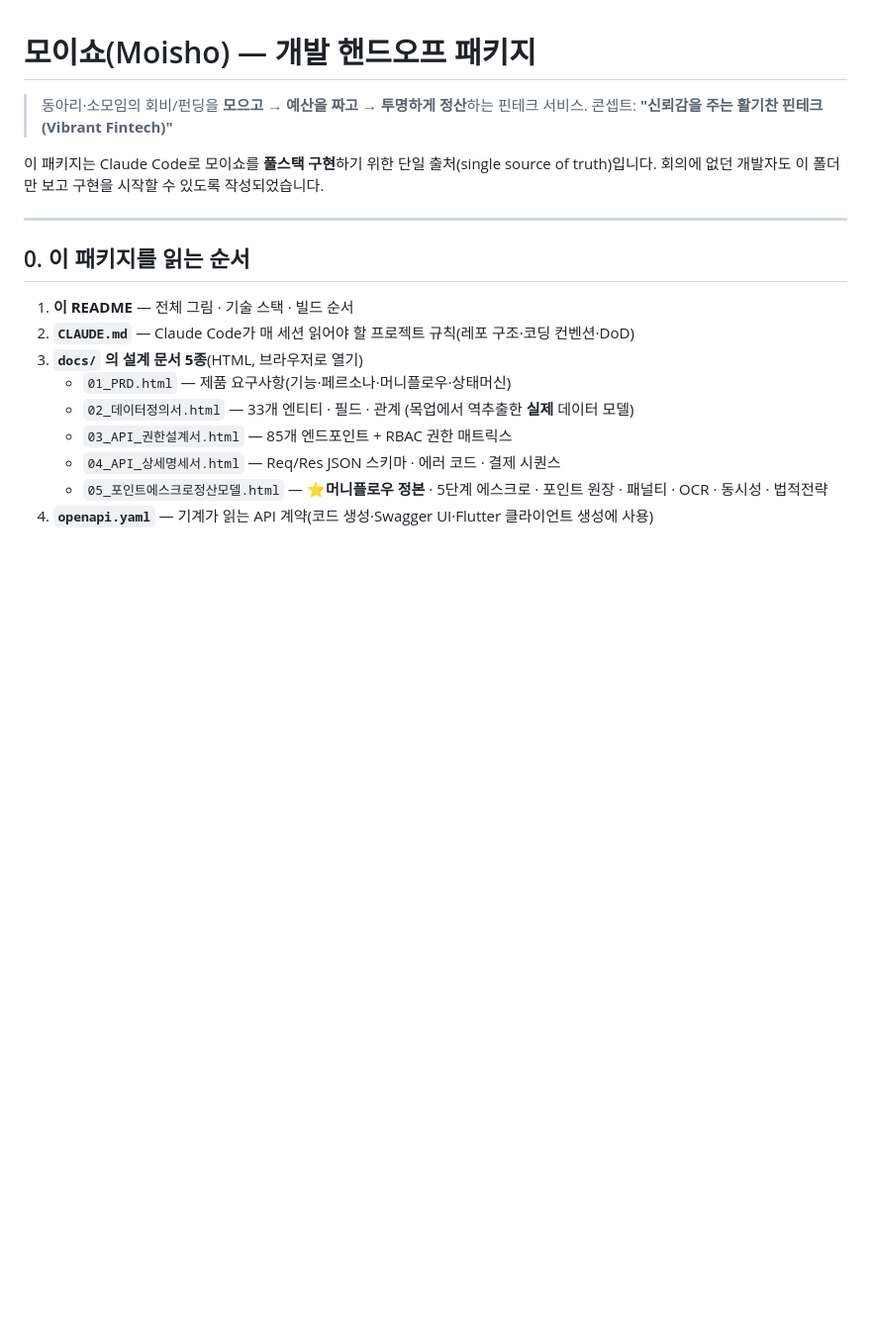
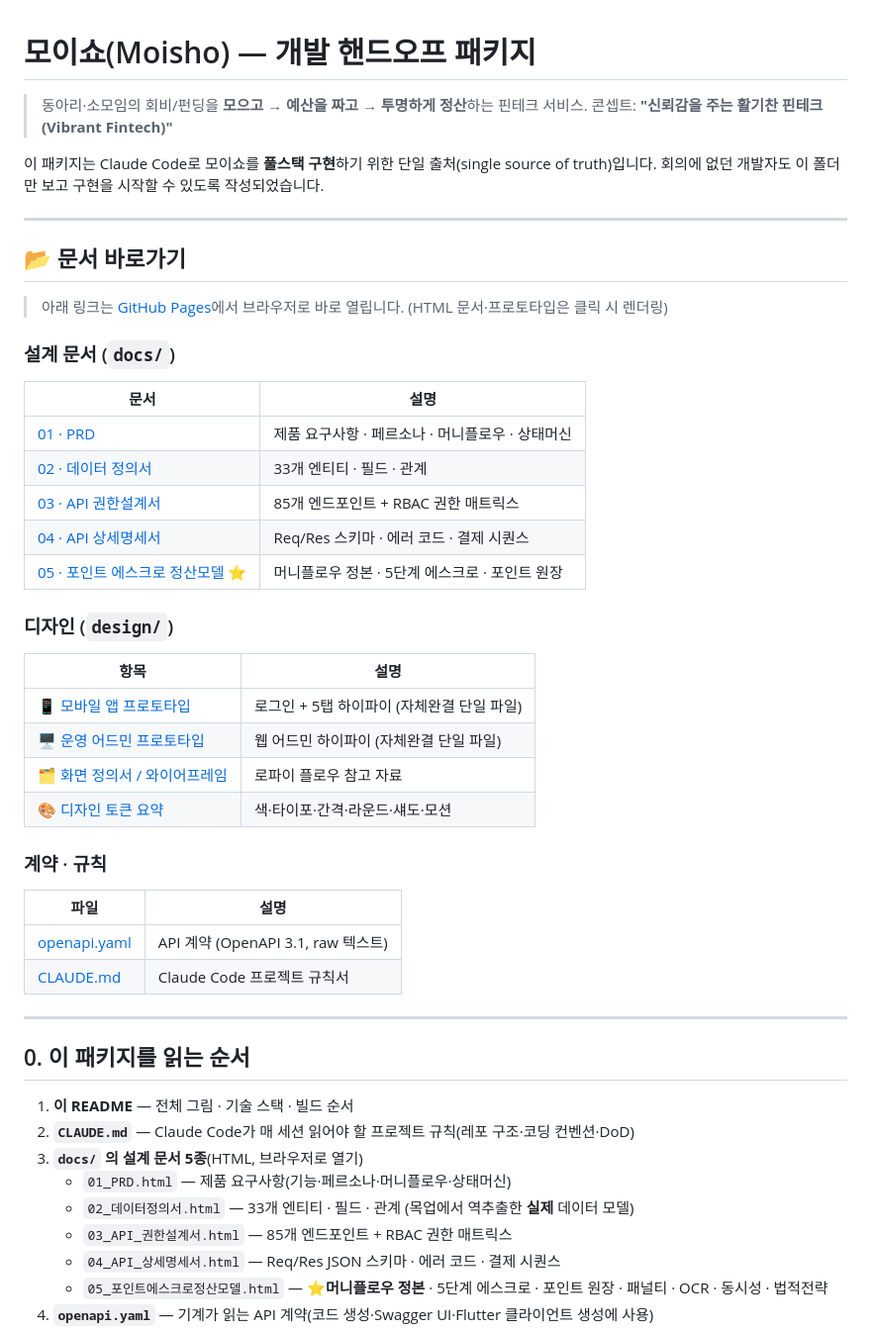
Before and after one commit to moishow/monorepo, a Markdown page: README.md, the part around the change. Shown at 99% size. Rendered like a GitHub page; blank space fills up the shorter version.

Commit message:
docs: README에 문서/프로토타입 바로가기 링크 추가
GitHub Pages(루트 README)에서 docs·design HTML, openapi.yaml, CLAUDE.md로
클릭 이동 가능하도록 한글 파일명 URL 인코딩 링크 테이블 추가

```diff
--- a/README.md
+++ b/README.md
@@ -5,6 +5,35 @@
 
 이 패키지는 Claude Code로 모이쇼를 **풀스택 구현**하기 위한 단일 출처(single source of truth)입니다.
 회의에 없던 개발자도 이 폴더만 보고 구현을 시작할 수 있도록 작성되었습니다.
+
+---
+
+## 📂 문서 바로가기
+
+> 아래 링크는 [GitHub Pages](https://moishow.github.io/design/)에서 브라우저로 바로 열립니다. (HTML 문서·프로토타입은 클릭 시 렌더링)
+
+### 설계 문서 (`docs/`)
+| 문서 | 설명 |
+|---|---|
+| [01 · PRD](docs/01_PRD.html) | 제품 요구사항 · 페르소나 · 머니플로우 · 상태머신 |
+| [02 · 데이터 정의서](docs/02_%EB%8D%B0%EC%9D%B4%ED%84%B0%EC%A0%95%EC%9D%98%EC%84%9C.html) | 33개 엔티티 · 필드 · 관계 |
+| [03 · API 권한설계서](docs/03_API_%EA%B6%8C%ED%95%9C%EC%84%A4%EA%B3%84%EC%84%9C.html) | 85개 엔드포인트 + RBAC 권한 매트릭스 |
+| [04 · API 상세명세서](docs/04_API_%EC%83%81%EC%84%B8%EB%AA%85%EC%84%B8%EC%84%9C.html) | Req/Res 스키마 · 에러 코드 · 결제 시퀀스 |
+| [05 · 포인트 에스크로 정산모델](docs/05_%ED%8F%AC%EC%9D%B8%ED%8A%B8%EC%97%90%EC%8A%A4%ED%81%AC%EB%A1%9C%EC%A0%95%EC%82%B0%EB%AA%A8%EB%8D%B8.html) ⭐ | 머니플로우 정본 · 5단계 에스크로 · 포인트 원장 |
+
+### 디자인 (`design/`)
+| 항목 | 설명 |
+|---|---|
+| [📱 모바일 앱 프로토타입](design/prototype-app.html) | 로그인 + 5탭 하이파이 (자체완결 단일 파일) |
+| [🖥 운영 어드민 프로토타입](design/prototype-admin.html) | 웹 어드민 하이파이 (자체완결 단일 파일) |
+| [🗂 화면 정의서 / 와이어프레임](design/spec/Moisho%20Spec.html) | 로파이 플로우 참고 자료 |
+| [🎨 디자인 토큰 요약](design/design-tokens.md) | 색·타이포·간격·라운드·섀도·모션 |
+
+### 계약 · 규칙
+| 파일 | 설명 |
+|---|---|
+| [openapi.yaml](openapi.yaml) | API 계약 (OpenAPI 3.1, raw 텍스트) |
+| [CLAUDE.md](CLAUDE.md) | Claude Code 프로젝트 규칙서 |
 
 ---
 
```
